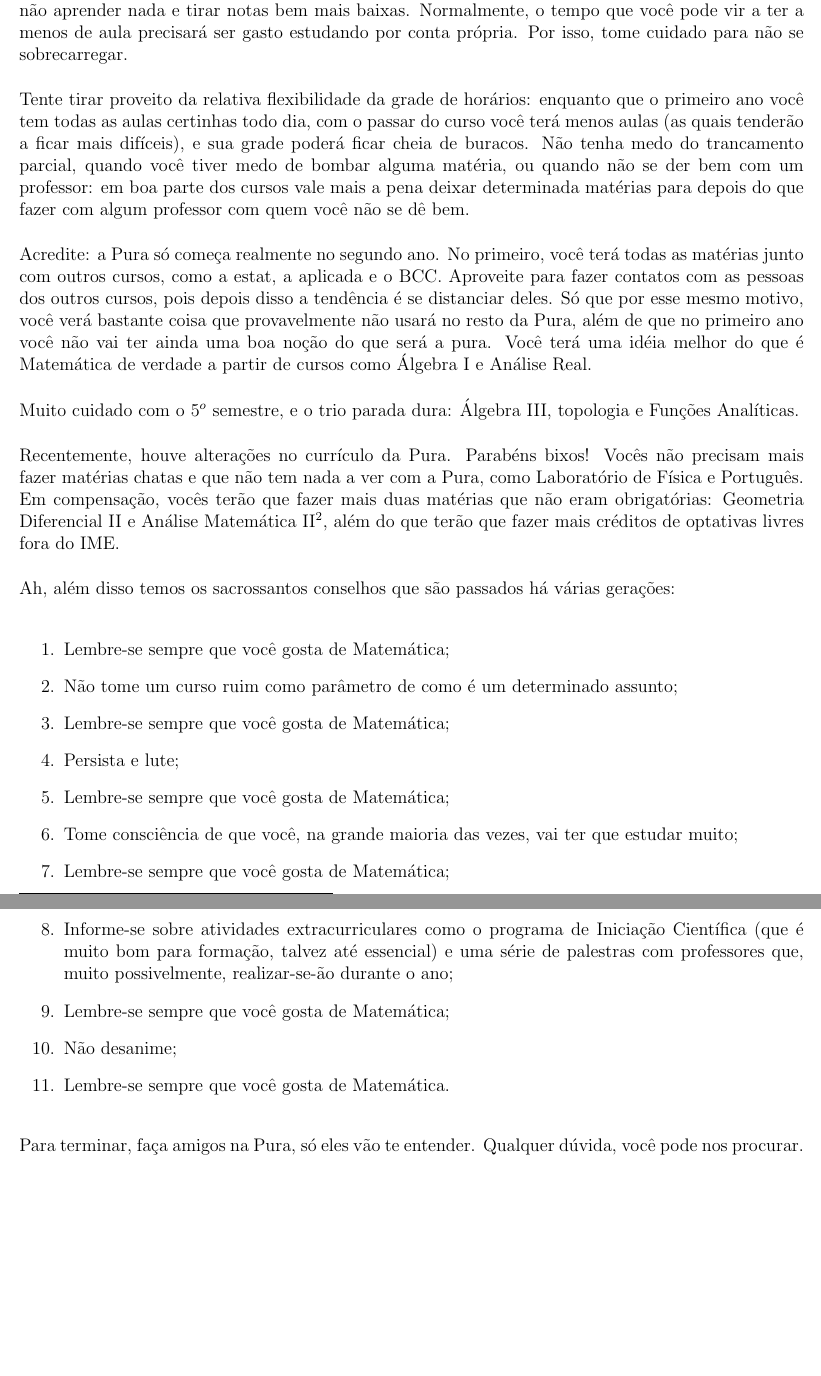
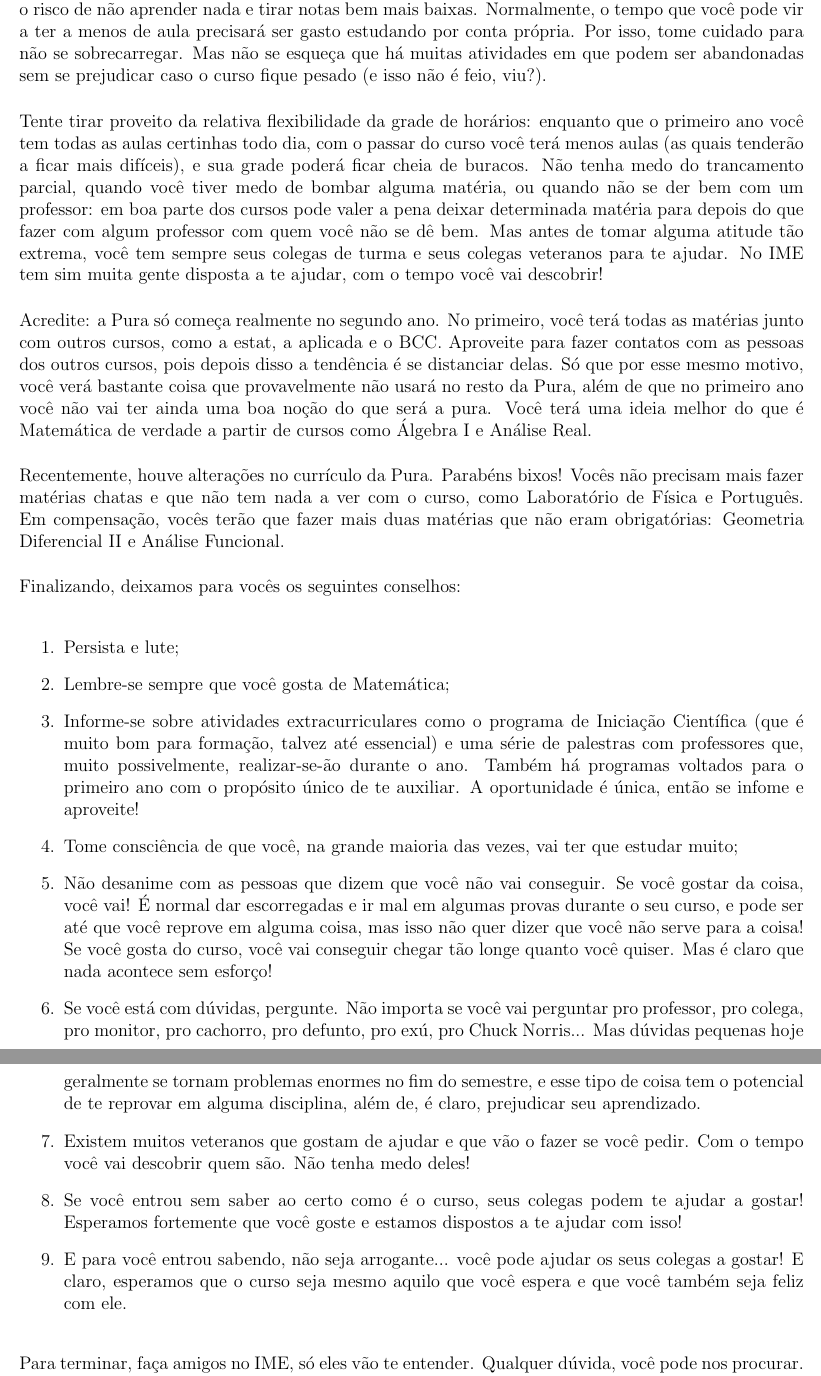
Before and after one commit to Kazuo256/guiadobixo, a LaTeX document (GuiaDoBixo.tex, which reads cursos_pura.tex): two parts of pages 20 and 21 of 62, joined at a grey line, cut so that both start at the same text, the shorter picture padded with empty space. Compiled offline with pdfLaTeX.

Commit message:
Alterado texto da Pura para 2014

```diff
--- a/cursos_pura.tex
+++ b/cursos_pura.tex
@@ -74,64 +58,58 @@ v) O quê precisa saber sobre a Pura???
 Primeiramente, apesar de toda a dificuldade, a Pura tem uma carga horária
 relativamente menor do que a maioria dos outros cursos... Teoricamente, é
 possível se formar em 3 anos e meio, ou até menos. E existem pessoas que o
-fazem (ou tentam pelo menos). Mas tome cuidado: Além de extremamente difícil (o
-curso já é normalmente difícil, não queira torná-lo mais difícil ainda), você
+fazem (ou tentam pelo menos). Mas tome cuidado: Além de difícil, você
 corre o risco de não aprender nada e tirar notas bem mais baixas. Normalmente,
 o tempo que você pode vir a ter a menos de aula precisará ser gasto estudando
-por conta própria. Por isso, tome cuidado para não se sobrecarregar.
+por conta própria. Por isso, tome cuidado para não se sobrecarregar. Mas não se esqueça que há muitas atividades em que podem ser abandonadas sem se prejudicar  caso o curso fique pesado (e isso não é feio, viu?).
 
 Tente tirar proveito da relativa flexibilidade da grade de horários: enquanto
 que o primeiro ano você tem todas as aulas certinhas todo dia, com o passar do
 curso você terá menos aulas (as quais tenderão a ficar mais difíceis), e sua
 grade poderá ficar cheia de buracos. Não tenha medo do trancamento parcial,
 quando você tiver medo de bombar alguma matéria, ou quando não se der bem com
-um professor: em boa parte dos cursos vale mais a pena deixar determinada
-matérias para depois do que fazer com algum professor com quem você não se dê
-bem.
+um professor: em boa parte dos cursos pode valer a pena deixar determinada
+matéria para depois do que fazer com algum professor com quem você não se dê
+bem. Mas antes de tomar alguma atitude tão extrema, você tem sempre seus colegas de turma e seus colegas veteranos para te ajudar. No IME tem sim muita gente disposta a te ajudar, com o tempo você vai descobrir!
 
 Acredite: a Pura só começa realmente no segundo ano. No primeiro, você terá
 todas as matérias junto com outros cursos, como a estat, a aplicada e o BCC.
 Aproveite para fazer contatos com as pessoas dos outros cursos, pois depois
-disso a tendência é se distanciar deles. Só que por esse mesmo motivo, você
+disso a tendência é se distanciar delas. Só que por esse mesmo motivo, você
 verá bastante coisa que provavelmente não usará no resto da Pura, além de que
 no primeiro ano você não vai ter ainda uma boa noção do que será a pura. Você
-terá uma idéia melhor do que é Matemática de verdade a partir de cursos
+terá uma ideia melhor do que é Matemática de verdade a partir de cursos
 como Álgebra I e Análise Real.
 
-Muito cuidado com o $5^{o}$ semestre, e o trio parada dura: Álgebra III,
-topologia e Funções Analíticas.
 
 Recentemente, houve alterações no currículo da Pura. Parabéns bixos! Vocês não
-precisam mais fazer matérias chatas e que não tem nada a ver com a Pura, como
+precisam mais fazer matérias chatas e que não tem nada a ver com o curso, como
 Laboratório de Física e Português. Em compensação, vocês terão que fazer mais
-duas matérias que não eram obrigatórias: Geometria Diferencial II e Análise
-Matemática II\footnote{Que mudou de nome para ''Análise Funcional'' em 2011,
-mas os seus VETERANOS ainda insitirão em chamá-la de Análise Matemática II por
-um bom tempo...}, além do que terão que fazer mais créditos de optativas livres
-fora do IME.
+duas matérias que não eram obrigatórias: Geometria Diferencial II e Análise Funcional.
 
-Ah, além disso temos os sacrossantos conselhos que são passados há várias
-gerações:
+Finalizando, deixamos para vocês os seguintes conselhos:
 \begin{enumerate}
-\item	Lembre-se sempre que você gosta de Matemática;
-\item	Não tome um curso ruim como parâmetro de como é um determinado assunto;
-\item	Lembre-se sempre que você gosta de Matemática;
+
+
 \item	Persista e lute;
 \item	Lembre-se sempre que você gosta de Matemática;
-\item	Tome consciência de que você, na grande maioria das vezes, vai ter que
-estudar muito;
-\item	Lembre-se sempre que você gosta de Matemática;
+
 \item	Informe-se sobre atividades extracurriculares como o programa de
 Iniciação Científica (que é muito bom para formação, talvez até essencial) e
 uma série de palestras com professores que, muito possivelmente, realizar-se-ão
-durante o ano;
-\item	Lembre-se sempre que você gosta de Matemática;
-\item	Não desanime;
-\item	Lembre-se sempre que você gosta de Matemática.
+durante o ano. Também há programas voltados para o primeiro ano com o propósito único de te auxiliar. A oportunidade é única, então se infome e aproveite!
+\item	Tome consciência de que você, na grande maioria das vezes, vai ter que
+estudar muito;
+\item	Não desanime com as pessoas que dizem que você não vai conseguir. Se você gostar da coisa, você vai! É normal dar escorregadas e ir mal em algumas provas durante o seu curso, e pode ser até que você reprove em alguma coisa, mas isso não quer dizer que você não serve para a coisa! Se você gosta do curso, você vai conseguir chegar tão longe quanto você quiser. Mas é claro que nada acontece sem esforço!
+\item Se você está com dúvidas, pergunte. Não importa se você vai perguntar pro professor, pro colega, pro monitor, pro cachorro, pro defunto, pro exú, pro Chuck Norris... Mas dúvidas pequenas hoje geralmente se tornam problemas enormes no fim do semestre, e esse tipo de coisa tem o potencial de te reprovar em alguma disciplina, além de, é claro, prejudicar seu aprendizado.
+\item	Existem muitos veteranos que gostam de ajudar e que vão o fazer se você pedir. Com o tempo você vai descobrir quem são. Não tenha medo deles!
+\item	Se você entrou sem saber ao certo como é o curso, seus colegas podem te ajudar a gostar! Esperamos fortemente que você goste e estamos dispostos a te ajudar com isso!
+\item	E para você entrou sabendo, não seja arrogante... você pode ajudar os seus colegas a gostar! E claro, esperamos que o curso seja mesmo aquilo que você espera e que você também seja feliz com ele.
 
 \end{enumerate}
-Para terminar, faça amigos na Pura, só eles vão te entender. Qualquer dúvida,
+Para terminar, faça amigos no IME, só eles vão te entender. Qualquer dúvida,
 você pode nos procurar. Estaremos sempre dispostos a ajudá-lo para, assim,
 preservarmos a nossa espécie !!!
 
+
 \end{subsecao}
```
Also changed, not shown: cursos_pura.tex (60 more changed lines).
